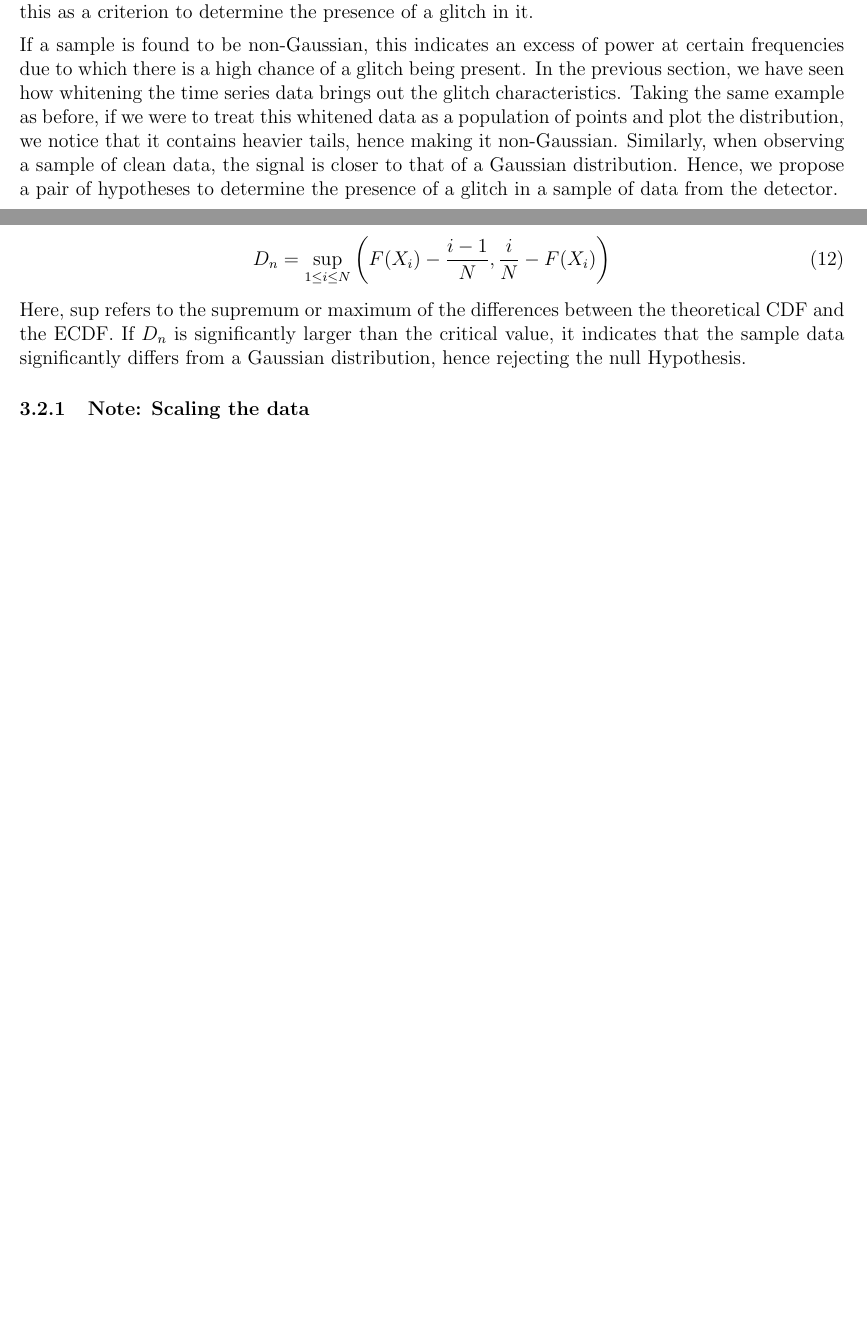
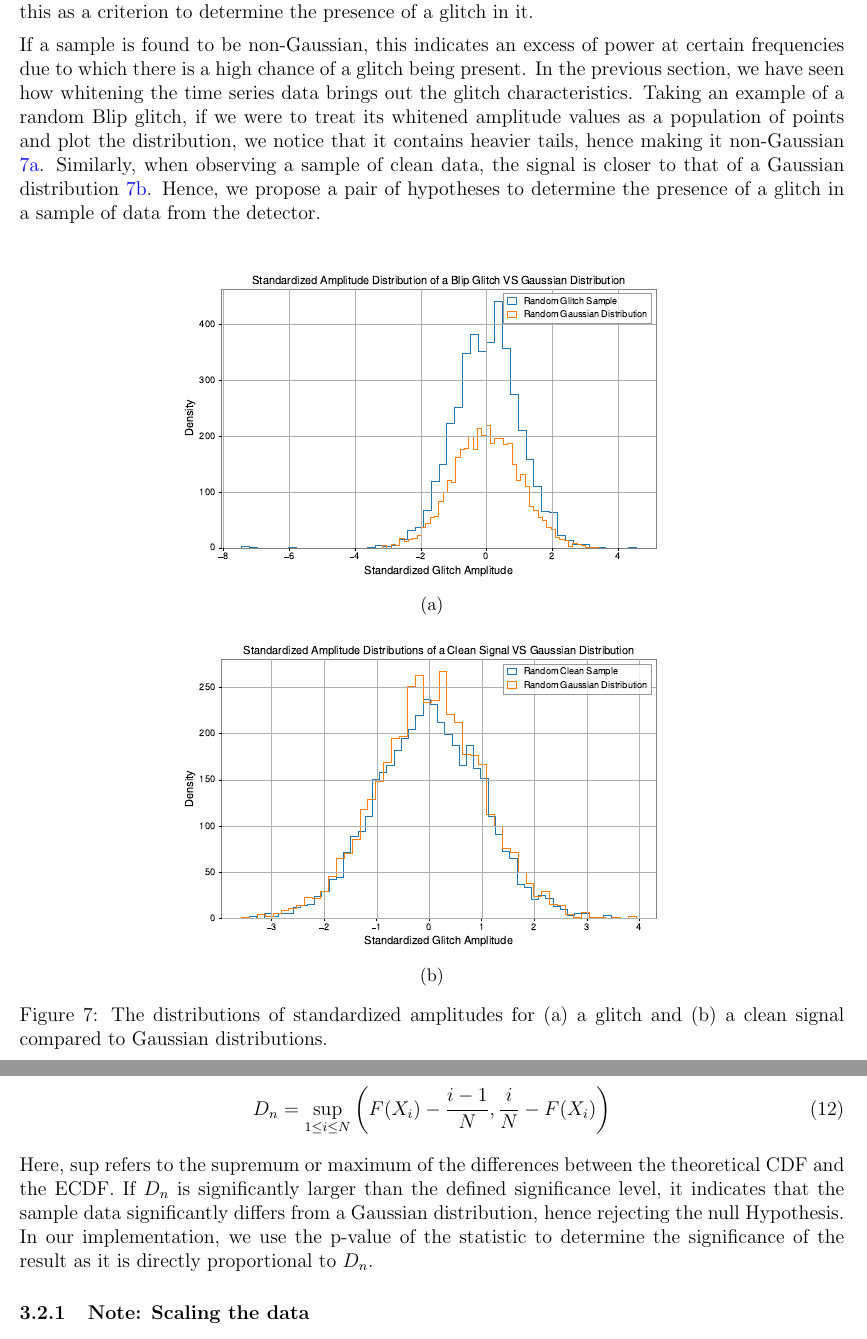
Before and after one commit to ashishmathew0297/gwpy-experiments, a LaTeX document (report/main.tex): two parts of pages 12 and 14 of 34 before the commit and two parts of pages 12 and 15 of 35 after it, joined at a grey line, cut so that both start at the same text, the shorter picture padded with empty space. Compiled offline with pdfLaTeX.

Commit message:
Report: Adding content (Added plots and Conclusion/Acknowledgements)

```diff
--- a/report/main.tex
+++ b/report/main.tex
@@ -349,9 +349,26 @@ bottom=0.8in
 Our main objective is to determine the Gaussianity of time series data obtained from L1 and use this as a criterion to determine the presence of a glitch in it.
 
 \medskip
-\noindent If a sample is found to be non-Gaussian, this indicates an excess of power at certain frequencies due to which there is a high chance of a glitch being present. In the previous section, we have seen how whitening the time series data brings out the glitch characteristics. Taking the same example as before, if we were to treat this whitened data as a population of points and plot the distribution, we notice that it contains heavier tails, hence making it non-Gaussian. Similarly, when observing a sample of clean data, the signal is closer to that of a Gaussian distribution. Hence, we propose a pair of hypotheses to determine the presence of a glitch in a sample of data from the detector.
+\noindent If a sample is found to be non-Gaussian, this indicates an excess of power at certain frequencies due to which there is a high chance of a glitch being present. In the previous section, we have seen how whitening the time series data brings out the glitch characteristics. Taking an example of a random Blip glitch, if we were to treat its whitened amplitude values as a population of points and plot the distribution, we notice that it contains heavier tails, hence making it non-Gaussian \ref{fig:glitch_vs_normal_distribution}. Similarly, when observing a sample of clean data, the signal is closer to that of a Gaussian distribution \ref{fig:clean_signal_vs_gaussian}. Hence, we propose a pair of hypotheses to determine the presence of a glitch in a sample of data from the detector.
 
 % TODO: Add images for clean and glitched signal distributions. Also compare with normal distribution.
+\begin{figure}[H]
+  \centering
+  \begin{subfigure}[t]{0.68 \textwidth}
+    \centering
+    \includegraphics[width=\textwidth]{images/glitch_vs_normal_distribution.pdf}
+    \caption{}
+    \label{fig:glitch_vs_normal_distribution}
+  \end{subfigure}
+  \hspace{25px}
+  \begin{subfigure}[t]{0.68\textwidth}
+    \centering
+    \includegraphics[width=\textwidth]{images/clean_signal_vs_gaussian.pdf}
+    \caption{}
+    \label{fig:clean_signal_vs_gaussian}
+  \end{subfigure}
+  \caption{The distributions of standardized amplitudes for (a) a glitch and (b) a clean signal compared to Gaussian distributions.}
+\end{figure}
 
 \medskip
 \noindent\fbox{
@@ -442,7 +459,7 @@ The Kolmogorov-Smirnov (KS) test is a non-parametric test, originally proposed i
 \end{equation}
 
 \medskip
-\noindent Here,  $\text{sup}$ refers to the supremum or maximum of the differences between the theoretical CDF and the ECDF. If $D_n$ is significantly larger than the critical value, it indicates that the sample data significantly differs from a Gaussian distribution, hence rejecting the null Hypothesis.
+\noindent Here,  $\text{sup}$ refers to the supremum or maximum of the differences between the theoretical CDF and the ECDF. If $D_n$ is significantly larger than the defined significance level, it indicates that the sample data significantly differs from a Gaussian distribution, hence rejecting the null Hypothesis. In our implementation, we use the p-value of the statistic to determine the significance of the result as it is directly proportional to $D_n$.
 
 \subsubsection{Note: Scaling the data}\label{Scaling}
 
```
Also changed, not shown: report/main.pdf, report/main.tex (13 more changed lines).
